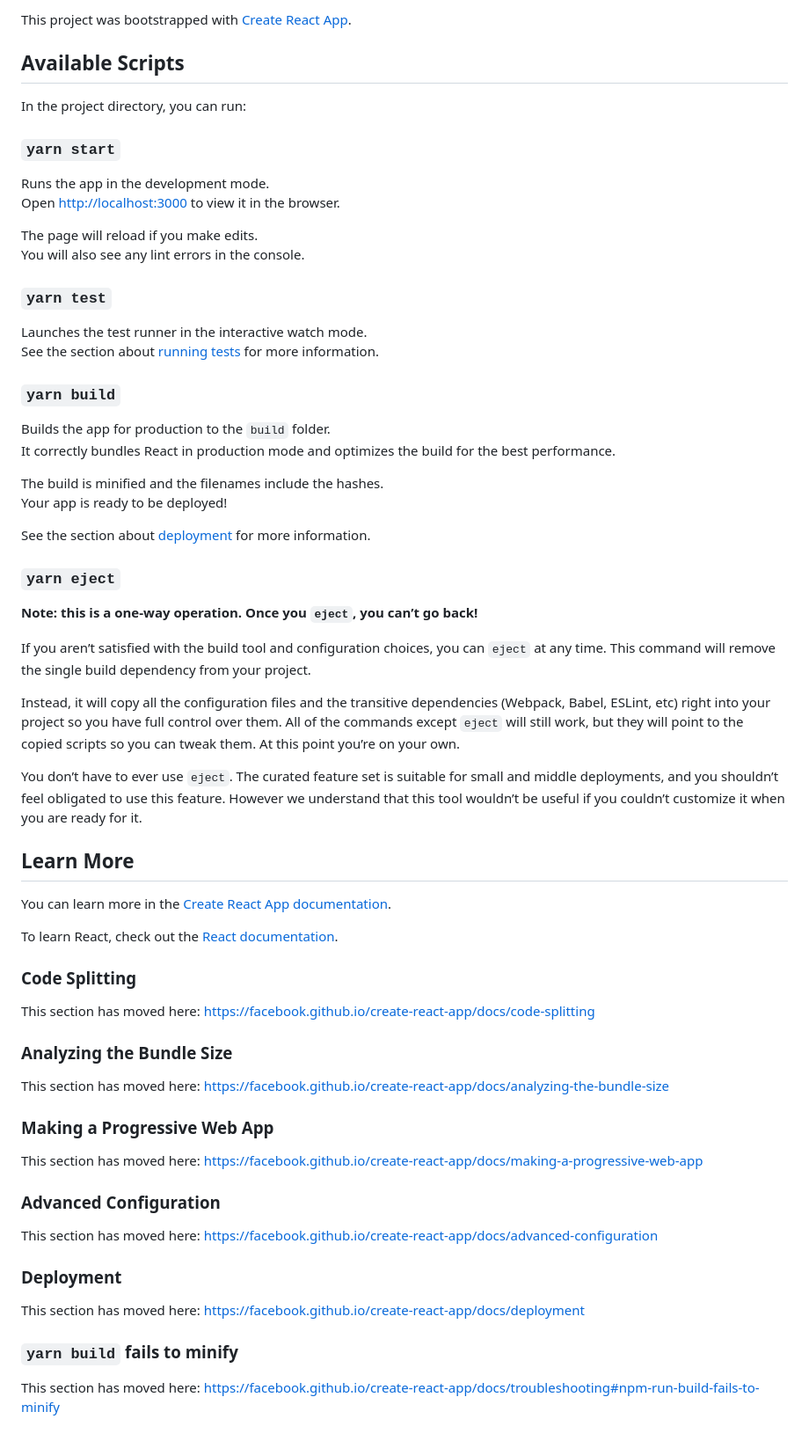
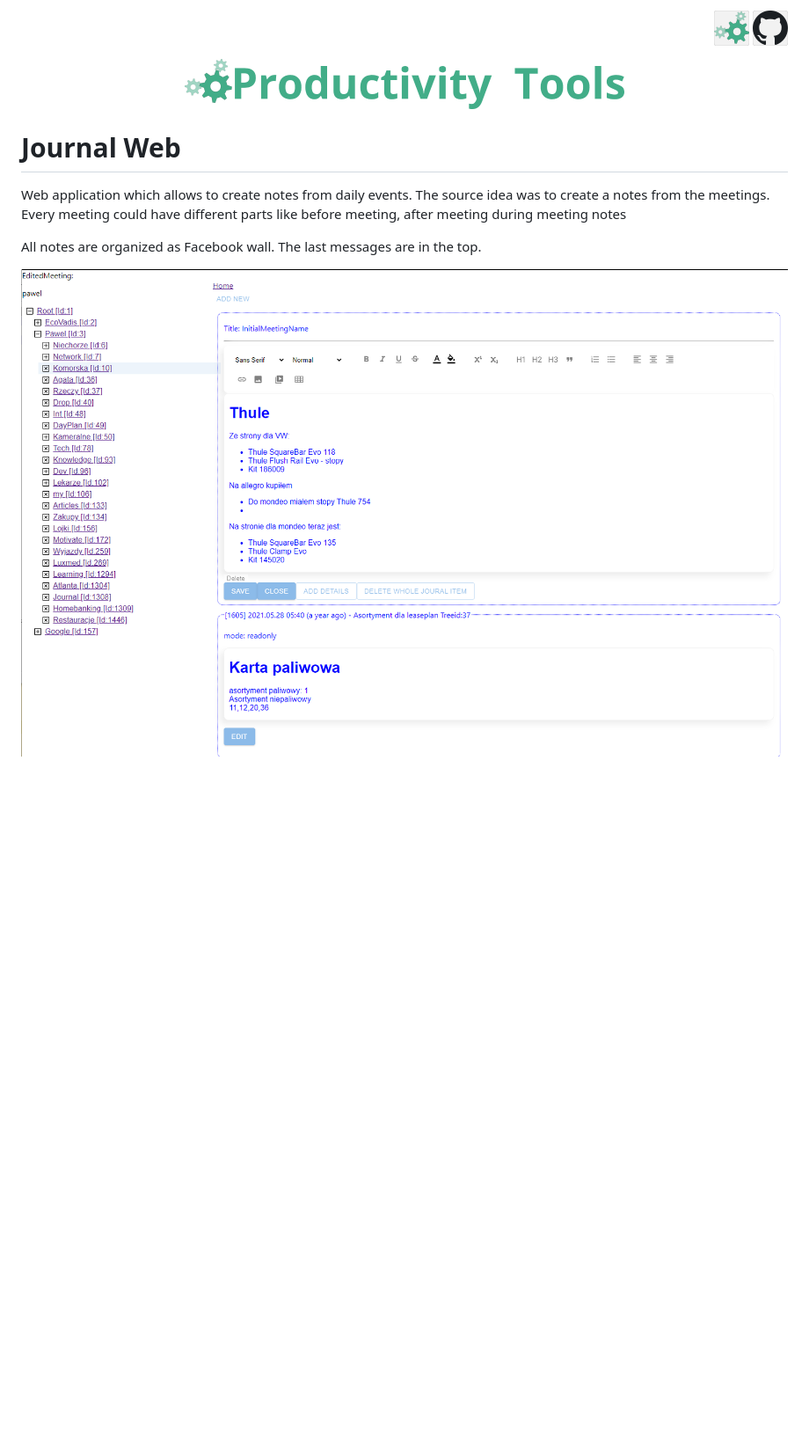
Before and after one commit to ProductivityTools-Journal/ProductivityTools.Journal.Web, a Markdown page: README.md, the part around the change. Shown at 88% size. Rendered like a GitHub page; pictures changed too: Images/2022-10-19-13-08-05.png (added), Images/Header/Github_border_40px.png (added), Images/Header/LogoTitle_green_500px.png (added); blank space fills up the shorter version.

```diff
--- a/README.md
+++ b/README.md
@@ -1,68 +1,18 @@
-This project was bootstrapped with [Create React App](https://github.com/facebook/create-react-app).
+<!--Category:C#,SQL-->
+ <p align="right">
+    <a href="http://productivitytools.tech/productivitytools-createsqlserverdatabase/"><img src="Images/Header/ProductivityTools_green_40px_2.png" /><a>
+    <a href="https://github.com/ProductivityTools-Learning/ProductivityTools.Example.GCP.SecretManager"><img src="Images/Header/Github_border_40px.png" /></a>
+</p>
+<p align="center">
+    <a href="http://http://productivitytools.tech/">
+        <img src="Images/Header/LogoTitle_green_500px.png" />
+    </a>
+</p>
 
-## Available Scripts
+# Journal Web
 
-In the project directory, you can run:
+Web application which allows to create notes from daily events. The source idea was to create a notes from the meetings. Every meeting could have different parts like before meeting, after meeting during meeting notes
 
-### `yarn start`
+All notes are organized as Facebook wall. The last messages are in the top.
 
-Runs the app in the development mode.<br />
-Open [http://localhost:3000](http://localhost:3000) to view it in the browser.
-
-The page will reload if you make edits.<br />
-You will also see any lint errors in the console.
-
-### `yarn test`
-
-Launches the test runner in the interactive watch mode.<br />
-See the section about [running tests](https://facebook.github.io/create-react-app/docs/running-tests) for more information.
-
-### `yarn build`
-
-Builds the app for production to the `build` folder.<br />
-It correctly bundles React in production mode and optimizes the build for the best performance.
-
-The build is minified and the filenames include the hashes.<br />
-Your app is ready to be deployed!
-
-See the section about [deployment](https://facebook.github.io/create-react-app/docs/deployment) for more information.
-
-### `yarn eject`
-
-**Note: this is a one-way operation. Once you `eject`, you can’t go back!**
-
-If you aren’t satisfied with the build tool and configuration choices, you can `eject` at any time. This command will remove the single build dependency from your project.
-
-Instead, it will copy all the configuration files and the transitive dependencies (Webpack, Babel, ESLint, etc) right into your project so you have full control over them. All of the commands except `eject` will still work, but they will point to the copied scripts so you can tweak them. At this point you’re on your own.
-
-You don’t have to ever use `eject`. The curated feature set is suitable for small and middle deployments, and you shouldn’t feel obligated to use this feature. However we understand that this tool wouldn’t be useful if you couldn’t customize it when you are ready for it.
-
-## Learn More
-
-You can learn more in the [Create React App documentation](https://facebook.github.io/create-react-app/docs/getting-started).
-
-To learn React, check out the [React documentation](https://reactjs.org/).
-
-### Code Splitting
-
-This section has moved here: https://facebook.github.io/create-react-app/docs/code-splitting
-
-### Analyzing the Bundle Size
-
-This section has moved here: https://facebook.github.io/create-react-app/docs/analyzing-the-bundle-size
-
-### Making a Progressive Web App
-
-This section has moved here: https://facebook.github.io/create-react-app/docs/making-a-progressive-web-app
-
-### Advanced Configuration
-
-This section has moved here: https://facebook.github.io/create-react-app/docs/advanced-configuration
-
-### Deployment
-
-This section has moved here: https://facebook.github.io/create-react-app/docs/deployment
-
-### `yarn build` fails to minify
-
-This section has moved here: https://facebook.github.io/create-react-app/docs/troubleshooting#npm-run-build-fails-to-minify
+![](Images/2022-10-19-13-08-05.png)
```
Also changed, not shown: Images/Header/Nuget_border_40px.png (added), Images/Nuget/ProductivityTools_blue_85px_1.png (added).
